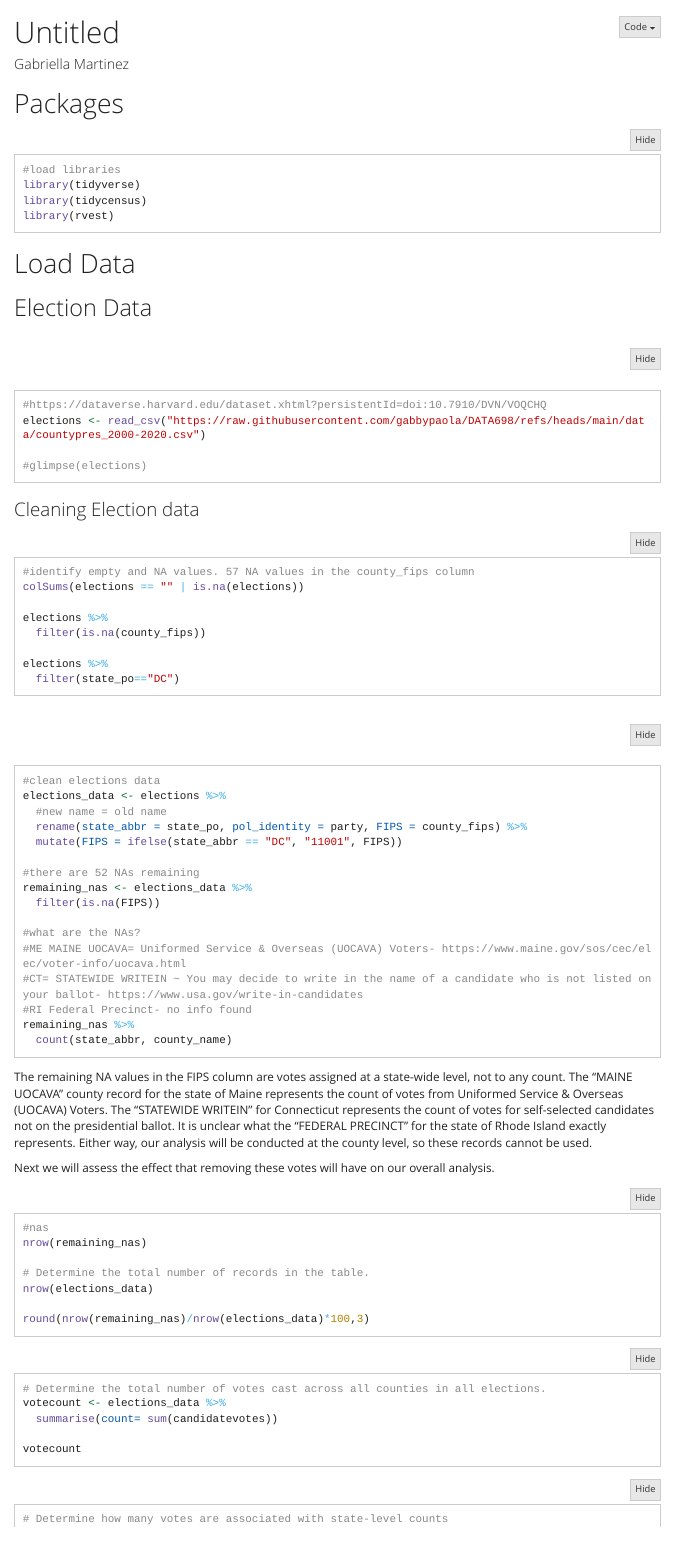
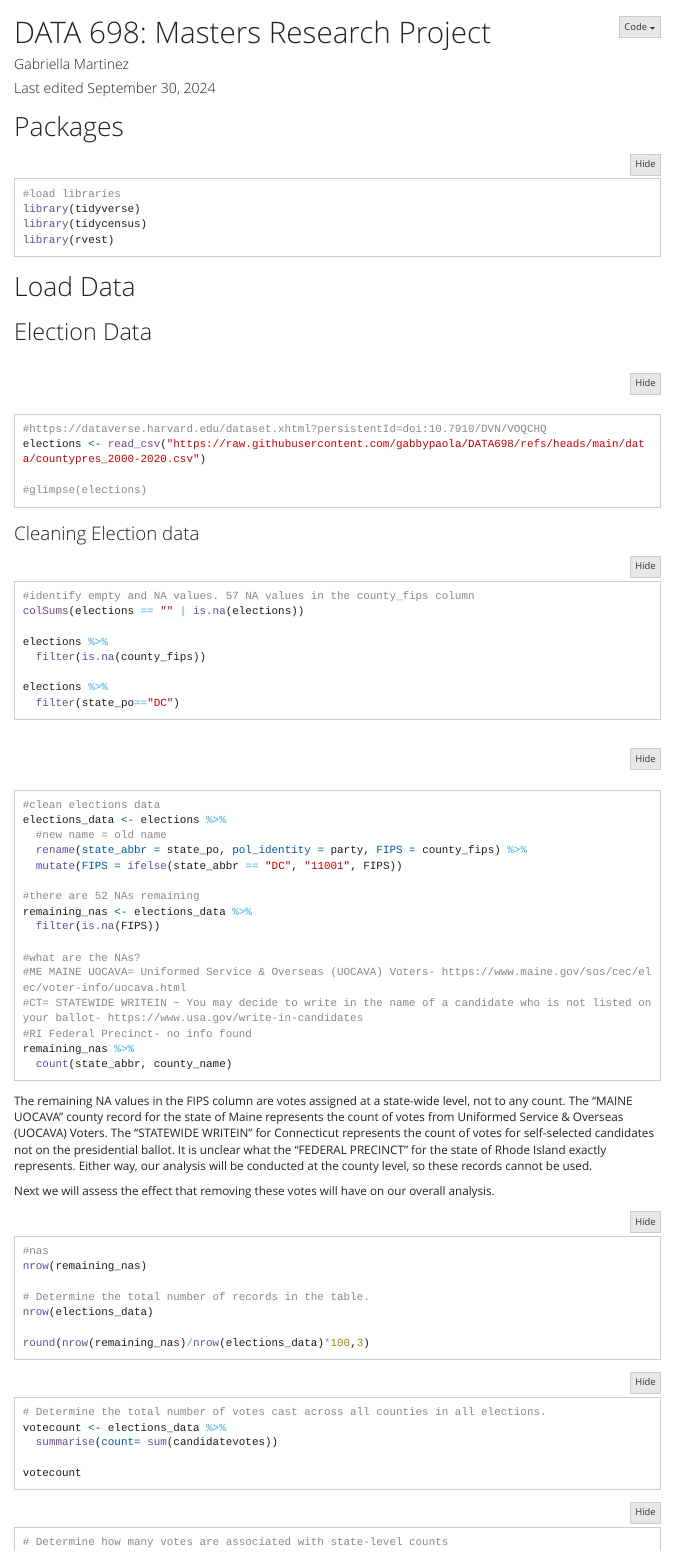
Before and after one commit to GitableGabe/DATA_698, an R Markdown document (final_project.Rmd): the page in a window 1100 px wide, from its top. Rendered offline with R 4.5, knitr and Pandoc, with nearby package versions; the code chunks are not run, so their results and figures are left out; menus at the side of the page are left out; long lines of code are wrapped.

Commit message:
Changed title format

```diff
--- a/final_project.Rmd
+++ b/final_project.Rmd
@@ -1,7 +1,7 @@
 ---
-title: "Untitled"
+title: 'DATA 698: Masters Research Project'
 author: "Gabriella Martinez"
-date: ""
+date: "Last edited `r format(Sys.time(), '%B %d, %Y')`"
 output:
       html_document:
         toc: yes
@@ -10,6 +10,11 @@ output:
         highlight: kate
         font-family: "Arial"
         code_folding: show
+      html_notebook: default
+      pdf_document:
+        latex_engine: xelatex
+      geometry: left=0.5cm,right=0.5cm,top=1cm,bottom=2cm
+urlcolor: blue
 ---
 
 
```
Also changed, not shown: final_project.html, final_project.nb.html (added).
